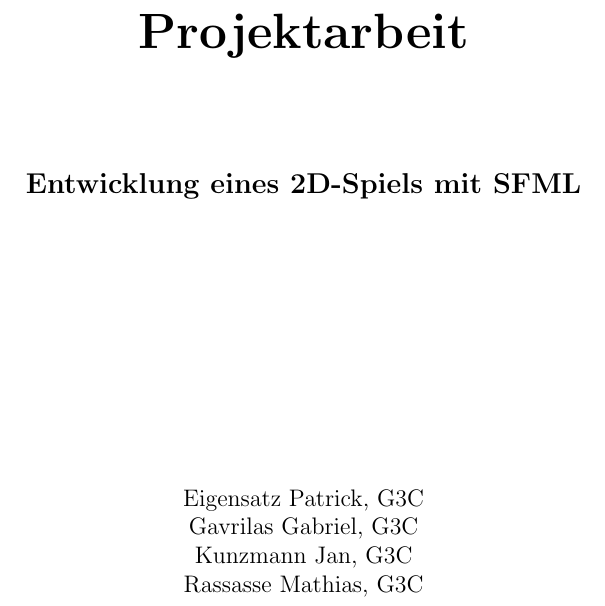
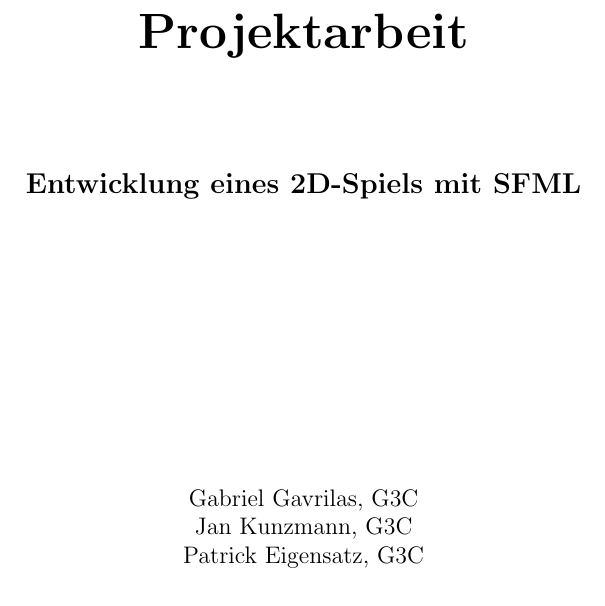
Before and after one commit to Galaxy2/Projektarbeit, a LaTeX document (doc/dokumentation.tex): part of page 1 of 4, cut so that both start at the same text. The pictures show the PDF file doc/dokumentation.pdf that the author committed with the source.

Commit message:
Styling README / Doku
Mathias :(

```diff
--- a/doc/dokumentation.tex
+++ b/doc/dokumentation.tex
@@ -14,19 +14,19 @@
 \begin{document}
 \begin{titlepage}
 \begin{center}
+
 \vspace*{3cm}
 \textbf{\huge{Projektarbeit}}\\
 \vspace*{2cm}
 \textbf{\large{Entwicklung eines 2D-Spiels mit SFML}}\\
 \vspace*{5cm}
-Eigensatz Patrick, G3C\\
-Gavrilas Gabriel, G3C\\
-Kunzmann Jan, G3C\\
-Rassasse Mathias, G3C
+Gabriel Gavrilas, G3C\\
+Jan Kunzmann, G3C\\
+Patrick Eigensatz, G3C
+\end{center}
+\end{titlepage}
 
-\end{center}
 
-\end{titlepage}
 
 
 \newpage
```
Also changed, not shown: README.md, doc/dokumentation.pdf.
